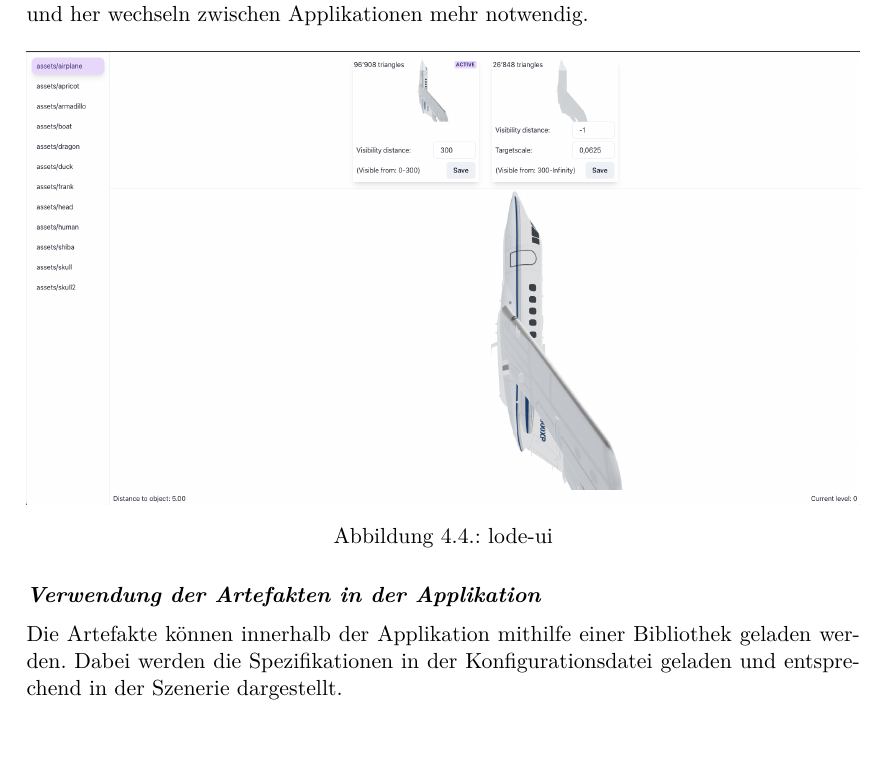
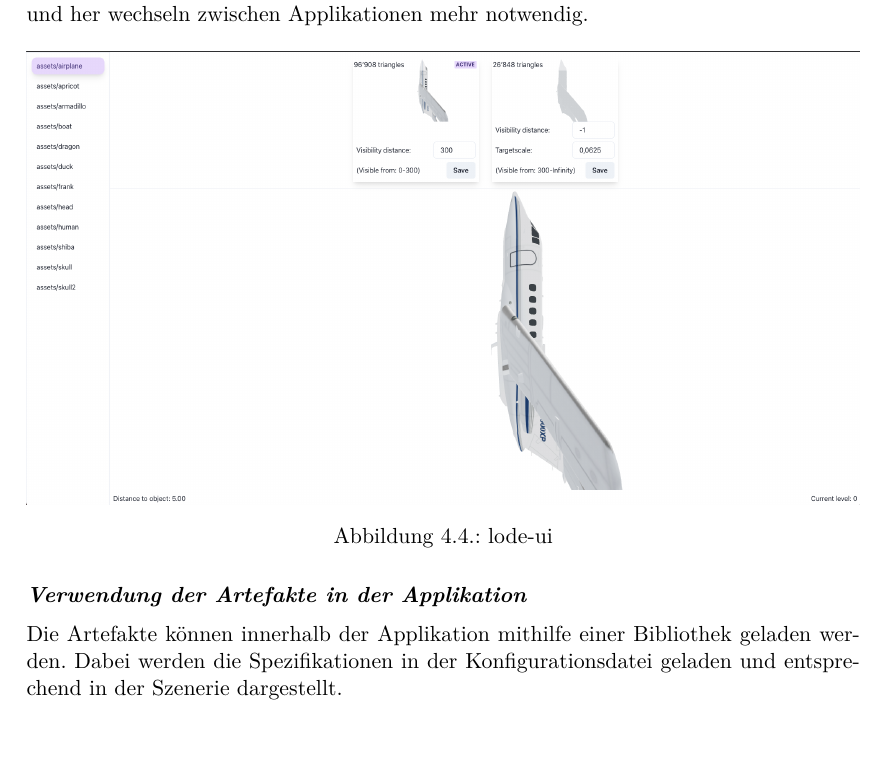
Before and after one commit to kreativwebdesign/lode, a LaTeX document (documentation/report/doc.tex, which reads documentation/report/parts/resultate.tex): part of page 34 of 53, cut so that both start at the same text. Compiled offline with pdfLaTeX; a missing bibliography style is replaced by a similar one.

Commit message:
Fix another typo

```diff
--- a/documentation/report/parts/resultate.tex
+++ b/documentation/report/parts/resultate.tex
@@ -76,7 +76,7 @@ Das zugehörige \e{lode-ui} (in Abbildung \ref{fig:lodeui} gezeigt) bietet zudem
   \label{fig:lodeui}
 \end{figure}
 
-\paragraph{Verwendung der Artefakten in der Applikation}
+\paragraph{Verwendung der Artefakte in der Applikation}
 Die Artefakte können innerhalb der Applikation mithilfe einer Bibliothek geladen werden. Dabei werden die Spezifikationen in der Konfigurationsdatei geladen und entsprechend in der Szenerie dargestellt.
 
 \section{LOD Generierung}
```
